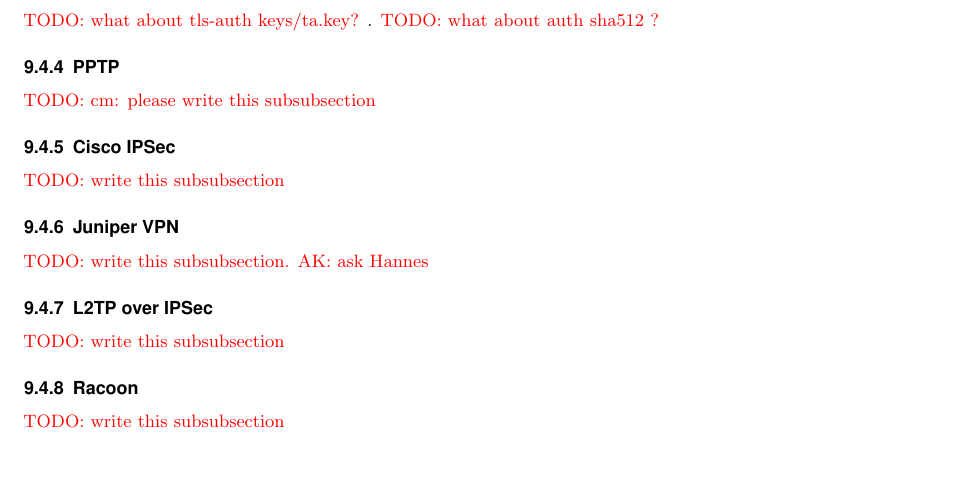
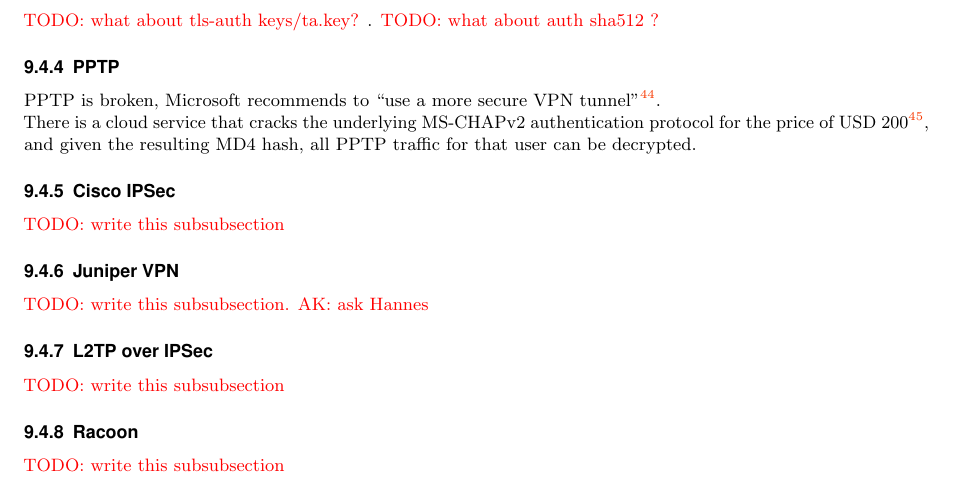
Before and after one commit to BetterCrypto/Applied-Crypto-Hardening, a LaTeX document (src/applied-crypto-hardening.tex, which reads src/practical_settings.tex): part of page 22 of 28, cut so that both start at the same text, the shorter picture padded with empty space. Compiled offline with pdfLaTeX.

Commit message:
wrote PPTP section

```diff
--- a/src/practical_settings.tex
+++ b/src/practical_settings.tex
@@ -924,7 +924,14 @@ cipher AES-256-CBC   # AES
 \todo{what about auth sha512 ?}
 
 \subsubsection{PPTP}
-\todo{cm: please write this subsubsection}
+
+PPTP is broken, Microsoft recommends to ``use a more secure VPN
+tunnel''\footnote{\url{http://technet.microsoft.com/en-us/security/advisory/2743314}}.
+
+There is a cloud service that cracks the underlying MS-CHAPv2
+authentication protocol for the price of USD~200\footnote{\url{https://www.cloudcracker.com/blog/2012/07/29/cracking-ms-chap-v2/}},
+and given the resulting MD4 hash, all PPTP traffic for that user can
+be decrypted.
 
 \subsubsection{Cisco IPSec}
 \todo{write this subsubsection}
```
